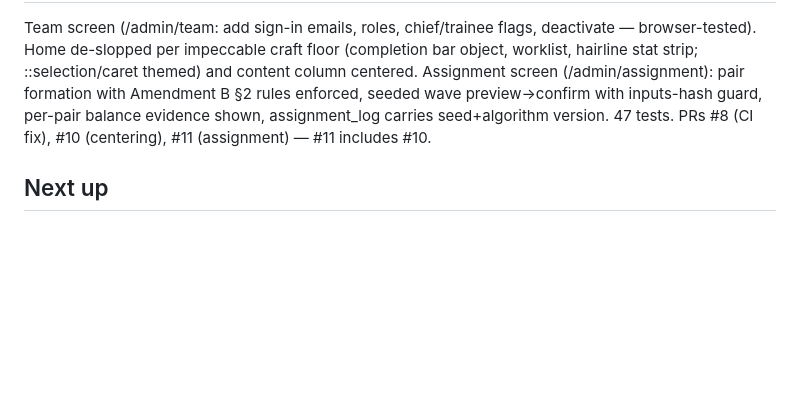
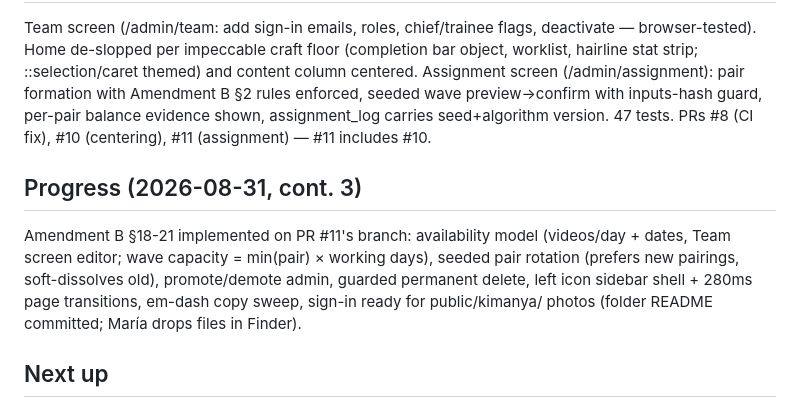
Before and after one commit to maria-arango/i-ed-ltl-clobs, a Markdown page: docs/06-handoff.md, the part around the change. Drawn GitHub-style; blank space fills up the shorter version.

Commit message:
docs: handoff update
Co-Authored-By: Claude Fable 5 <noreply@anthropic.com>

```diff
--- a/docs/06-handoff.md
+++ b/docs/06-handoff.md
@@ -100,6 +100,14 @@ preview→confirm with inputs-hash guard, per-pair balance evidence shown, assig
 seed+algorithm version. 47 tests. PRs #8 (CI fix), #10 (centering), #11 (assignment) —
 #11 includes #10.
 
+## Progress (2026-08-31, cont. 3)
+
+Amendment B §18-21 implemented on PR #11's branch: availability model (videos/day + dates,
+Team screen editor; wave capacity = min(pair) × working days), seeded pair rotation
+(prefers new pairings, soft-dissolves old), promote/demote admin, guarded permanent delete,
+left icon sidebar shell + 280ms page transitions, em-dash copy sweep, sign-in ready for
+public/kimanya/ photos (folder README committed; María drops files in Finder).
+
 ## Next up
 
 1. **Stage 3 continues:** the calibration room (co-presence gate — the ONLY place partner data
```
